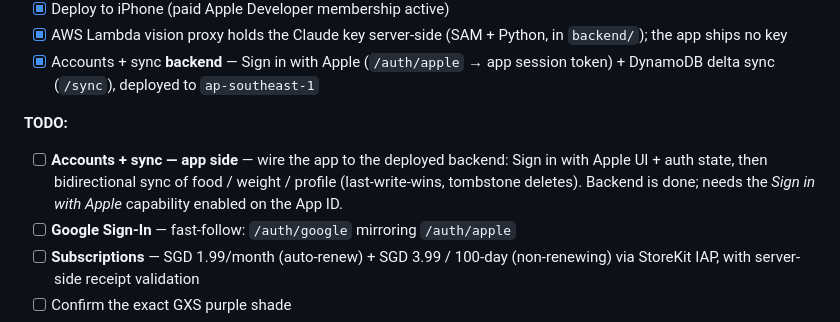
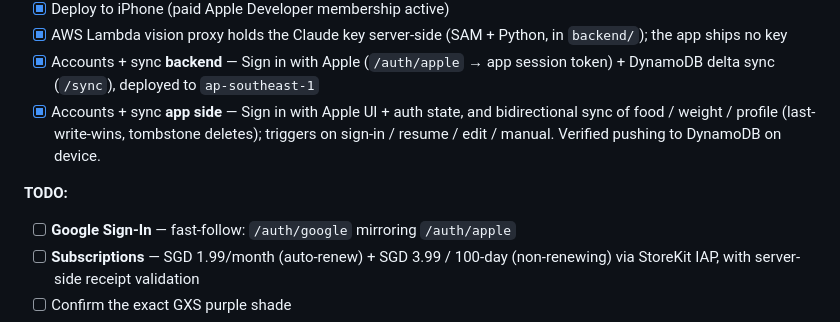
Before and after one commit to PETERDMYAN/food-at-peace, a Markdown page: readme.md, the part around the change. GitHub-like rendering.

Commit message:
Docs: mark accounts + sync (app side) done
Both halves of TODO #1 are on main now — Sign in with Apple + bidirectional
food/weight/profile sync, verified pushing to DynamoDB on device.

Co-Authored-By: Claude Opus 4.8 <noreply@anthropic.com>

```diff
--- a/readme.md
+++ b/readme.md
@@ -79,12 +79,11 @@ the system locale by default and persists a manual choice.
   `backend/`); the app ships no key
 - [x] Accounts + sync **backend** — Sign in with Apple (`/auth/apple` → app session
   token) + DynamoDB delta sync (`/sync`), deployed to `ap-southeast-1`
+- [x] Accounts + sync **app side** — Sign in with Apple UI + auth state, and
+  bidirectional sync of food / weight / profile (last-write-wins, tombstone deletes);
+  triggers on sign-in / resume / edit / manual. Verified pushing to DynamoDB on device.
 
 **TODO:**
-- [ ] **Accounts + sync — app side** — wire the app to the deployed backend: Sign in
-  with Apple UI + auth state, then bidirectional sync of food / weight / profile
-  (last-write-wins, tombstone deletes). Backend is done; needs the *Sign in with
-  Apple* capability enabled on the App ID.
 - [ ] **Google Sign-In** — fast-follow: `/auth/google` mirroring `/auth/apple`
 - [ ] **Subscriptions** — SGD 1.99/month (auto-renew) + SGD 3.99 / 100-day
   (non-renewing) via StoreKit IAP, with server-side receipt validation
```
